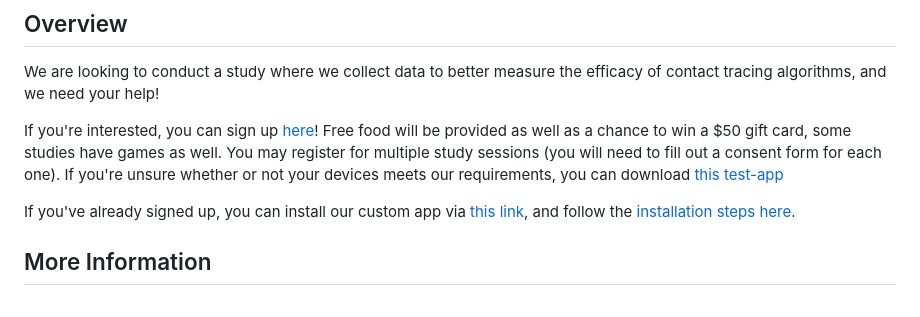
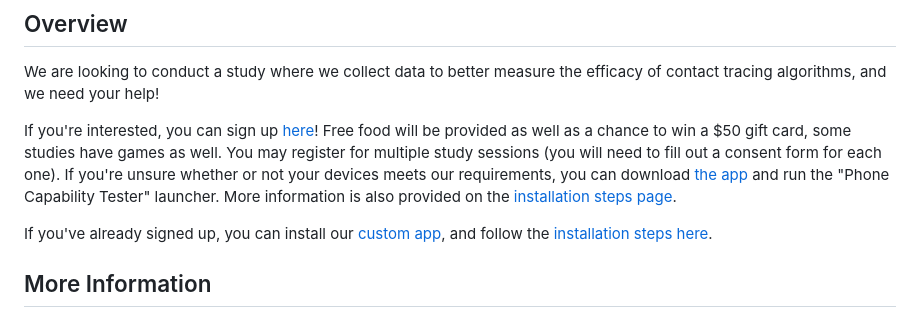
Before and after one commit to TrevorGKann/ContactTracingStudy, a Markdown page: README.md, the part around the change. Rendered like a GitHub page.

Commit message:
add phone capability tester and updated readme accordingly.
also increased min build number, so CoCoT _should_ work if its
installed.

```diff
--- a/README.md
+++ b/README.md
@@ -7,9 +7,10 @@ We are looking to conduct a study where we collect data to better measure the ef
 If you're interested, you can sign up [here](https://forms.gle/KyJ7SJerBSGg8eyC7)!
 Free food will be provided as well as a chance to win a $50 gift card, some studies have games as well.
 You may register for multiple study sessions (you will need to fill out a consent form for each one).
-If you're unsure whether or not your devices meets our requirements, you can download [this test-app](https://github.com/TrevorGKann/ContactTracingStudy/raw/main/CoCoT_App.apk)
+If you're unsure whether or not your devices meets our requirements, you can download [the app](https://github.com/TrevorGKann/ContactTracingStudy/raw/main/CoCoT_App.apk) and run the "Phone Capability Tester" launcher.
+More information is also provided on the [installation steps page](app_install.md).
 
-If you've already signed up, you can install our custom app via [this link](https://github.com/TrevorGKann/ContactTracingStudy/raw/main/CoCoT_App.apk), and follow the [installation steps here](app_install.md).
+If you've already signed up, you can install our [custom app](https://github.com/TrevorGKann/ContactTracingStudy/raw/main/CoCoT_App.apk), and follow the [installation steps here](app_install.md).
 
 ## More Information
 
```
Also changed, not shown: 1 other file.
